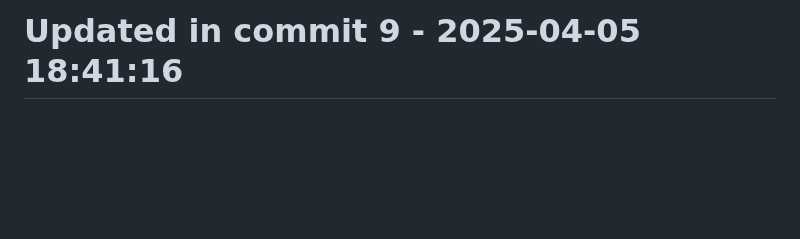
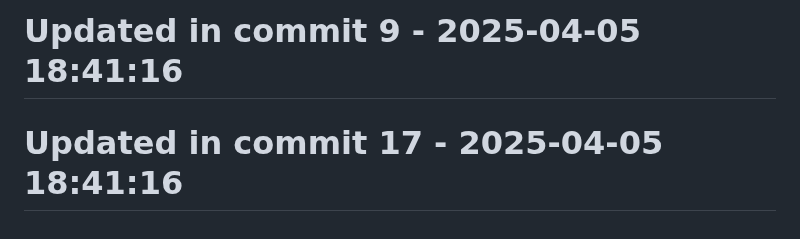
Before and after one commit to llamasearchai/llamatest, a Markdown page: README.md, the part around the change. Rendered like a GitHub page; blank space fills up the shorter version.

Commit message:
feat: Introduce README functionality

```diff
--- a/README.md
+++ b/README.md
@@ -217,3 +217,5 @@ This project is licensed under the MIT License - see the LICENSE file for detail
 # Updated in commit 1 - 2025-04-05 18:41:15
 
 # Updated in commit 9 - 2025-04-05 18:41:16
+
+# Updated in commit 17 - 2025-04-05 18:41:16
```
